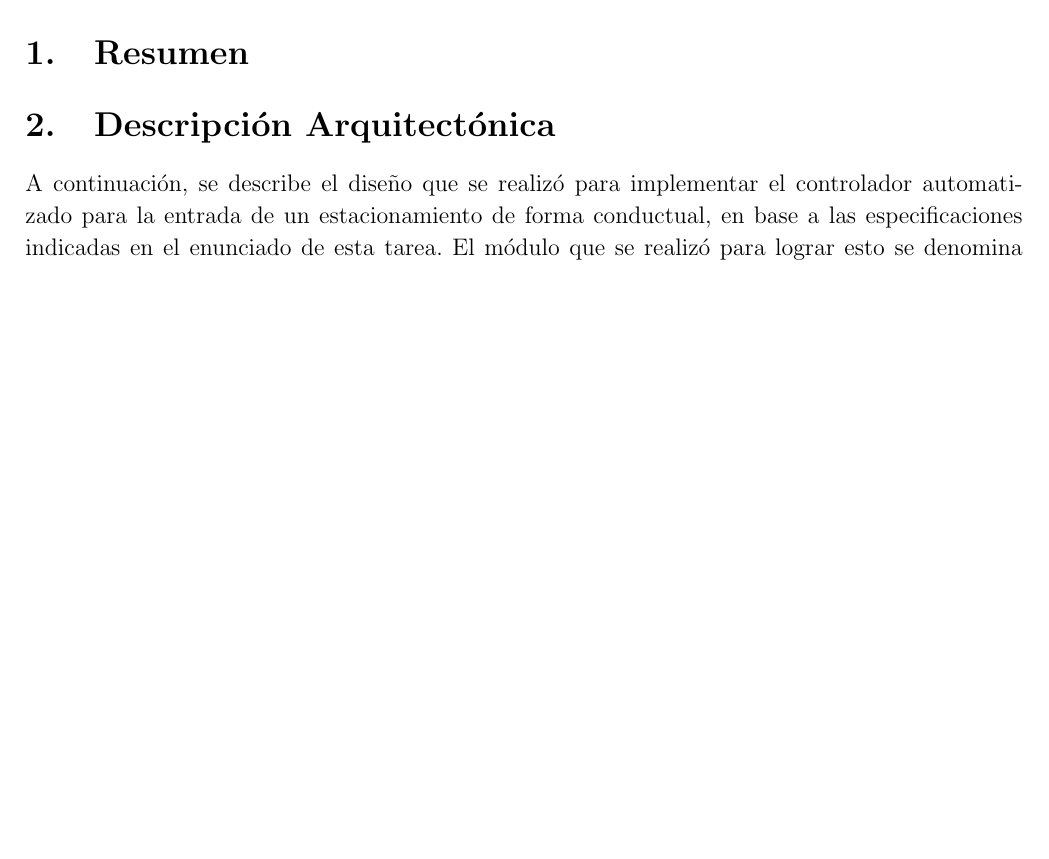
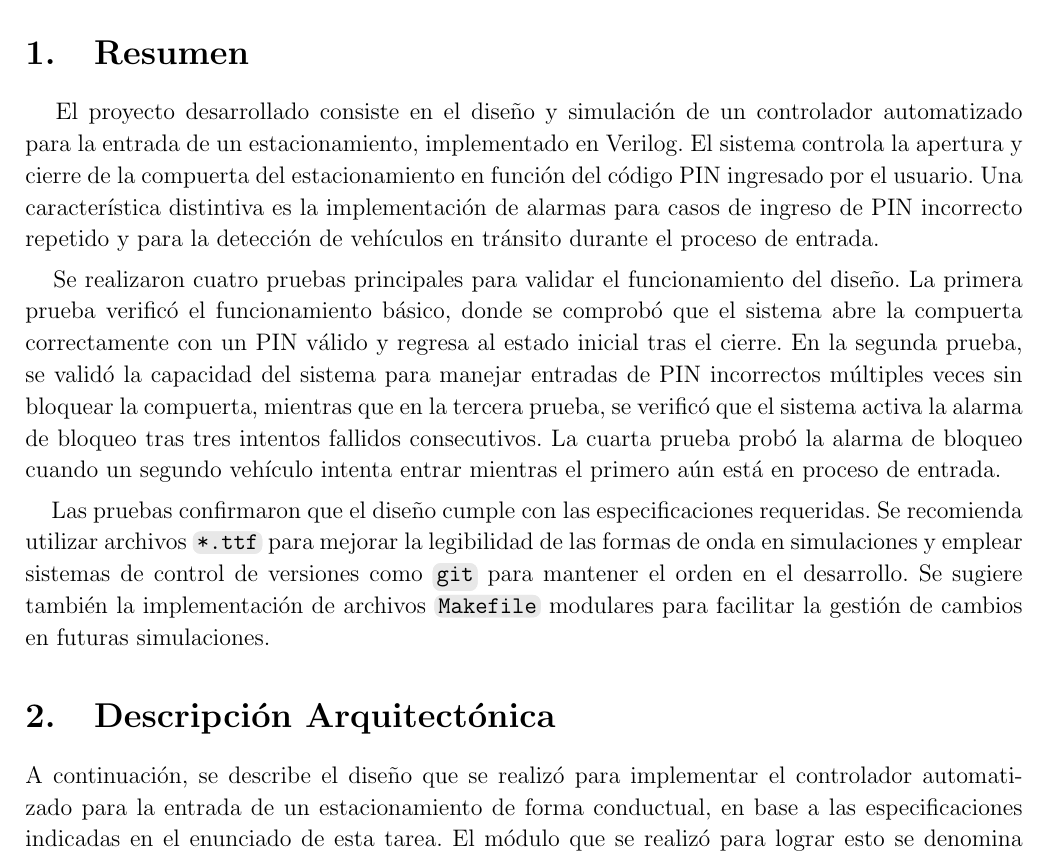
Before and after one commit to Roger-505/tareas-ie0523, a LaTeX document (t1/informe/main.tex, which reads t1/informe/secciones/resumen.tex): part of page 2 of 11, cut so that both start at the same text, the shorter picture padded with empty space. Compiled offline with pdfLaTeX.

Commit message:
docs: abstract

```diff
--- a/t1/informe/secciones/resumen.tex
+++ b/t1/informe/secciones/resumen.tex
@@ -1 +1,18 @@
 \section{Resumen}
+
+\hspace{0.35cm} El proyecto desarrollado consiste en el diseño y simulación de un controlador automatizado para la entrada de un estacionamiento, implementado en Verilog.
+El sistema controla la apertura y cierre de la compuerta del estacionamiento en función del código PIN ingresado por el usuario.
+Una característica distintiva es la implementación de alarmas para casos de ingreso de PIN incorrecto repetido y para la detección de vehículos en tránsito durante el proceso de entrada.
+
+\vspace{0.15cm}
+
+\hspace{0.35cm} Se realizaron cuatro pruebas principales para validar el funcionamiento del diseño.
+La primera prueba verificó el funcionamiento básico, donde se comprobó que el sistema abre la compuerta correctamente con un PIN válido y regresa al estado inicial tras el cierre.
+En la segunda prueba, se validó la capacidad del sistema para manejar entradas de PIN incorrectos múltiples veces sin bloquear la compuerta, mientras que en la tercera prueba, se verificó que el sistema activa la alarma de bloqueo tras tres intentos fallidos consecutivos.
+La cuarta prueba probó la alarma de bloqueo cuando un segundo vehículo intenta entrar mientras el primero aún está en proceso de entrada.
+
+
+\vspace{0.15cm}
+
+\hspace{0.35cm} Las pruebas confirmaron que el diseño cumple con las especificaciones requeridas. Se recomienda utilizar archivos \code{*.ttf} para mejorar la legibilidad de las formas de onda en simulaciones y emplear sistemas de control de versiones como \code{git} para mantener el orden en el desarrollo.
+Se sugiere también la implementación de archivos \code{Makefile} modulares para facilitar la gestión de cambios en futuras simulaciones.
```
